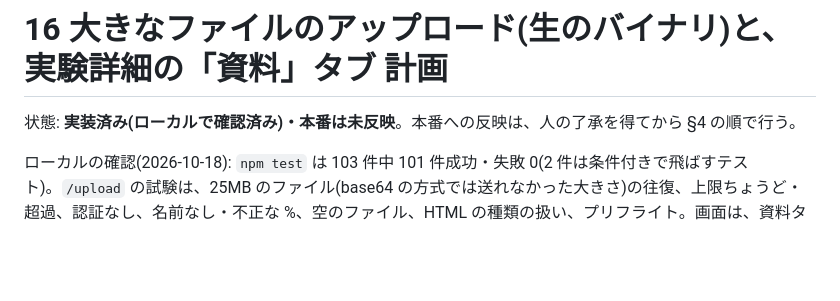
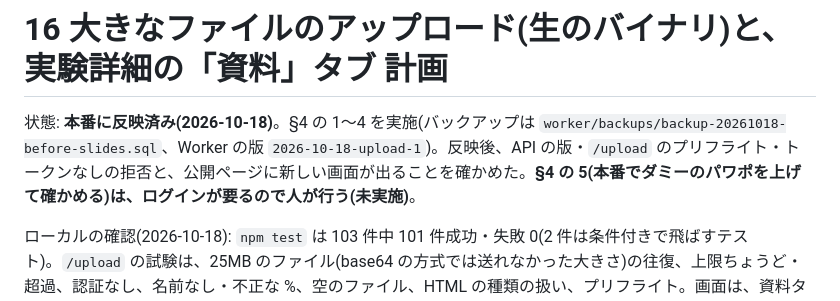
Before and after one commit to scicomi/portal-site, a Markdown page: docs/16_large_upload_slides_plan.md, the part around the change. Drawn GitHub-style; blank space fills up the shorter version.

Commit message:
docs: 大きいファイルのアップロードと資料タブを、本番に反映したことを記録する
Co-Authored-By: Claude Opus 5.5 <noreply@anthropic.com>

```diff
--- a/docs/16_large_upload_slides_plan.md
+++ b/docs/16_large_upload_slides_plan.md
@@ -1,6 +1,6 @@
 # 16 大きなファイルのアップロード(生のバイナリ)と、実験詳細の「資料」タブ 計画
 
-状態: **実装済み(ローカルで確認済み)・本番は未反映**。本番への反映は、人の了承を得てから §4 の順で行う。
+状態: **本番に反映済み(2026-10-18)**。§4 の 1〜4 を実施(バックアップは `worker/backups/backup-20261018-before-slides.sql`、Worker の版 `2026-10-18-upload-1`)。反映後、API の版・`/upload` のプリフライト・トークンなしの拒否と、公開ページに新しい画面が出ることを確かめた。**§4 の 5(本番でダミーのパワポを上げて確かめる)は、ログインが要るので人が行う(未実施)**。
 
 ローカルの確認(2026-10-18): `npm test` は 103 件中 101 件成功・失敗 0(2 件は条件付きで飛ばすテスト)。`/upload` の試験は、25MB のファイル(base64 の方式では送れなかった大きさ)の往復、上限ちょうど・超過、認証なし、名前なし・不正な %、空のファイル、HTML の種類の扱い、プリフライト。画面は、資料タブでのアップロード(進み具合の表示)・一覧・削除(ゴミ箱に入る)、スマホ幅(375px)で横にはみ出さないことを確認した。**本番でしか確かめられないこと**: Cloudflare の 100MB の制限の実際の値、無料プランの CPU 10ms で大きいファイルを流せるか、Office Online ビューアで大きいパワポが開けるか。
 
```
